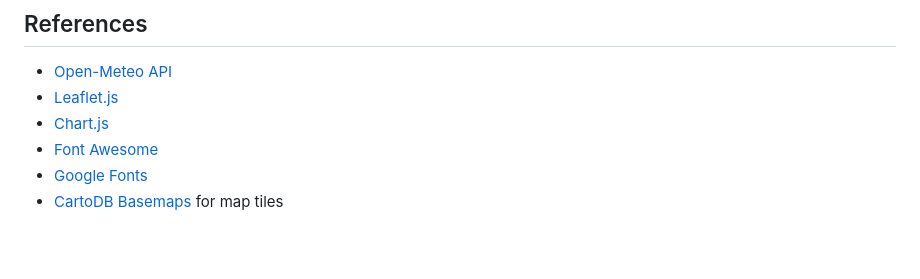
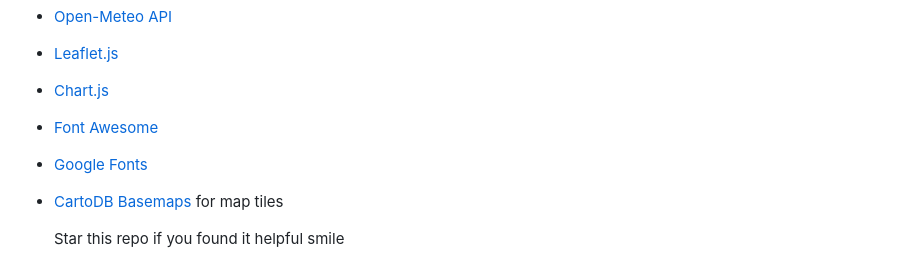
Before and after one commit to notslazer/disaster-warning-dashboard, a Markdown page: README.md, the part around the change. GitHub-like rendering; blank space fills up the shorter version.

```diff
--- a/README.md
+++ b/README.md
@@ -84,3 +84,5 @@ This project was created as part of a college assignment for educational purpose
 - [Font Awesome](https://fontawesome.com/)
 - [Google Fonts](https://fonts.google.com/)
 - [CartoDB Basemaps](https://carto.com/basemaps/) for map tiles
+
+  Star this repo if you found it helpful smile
```
